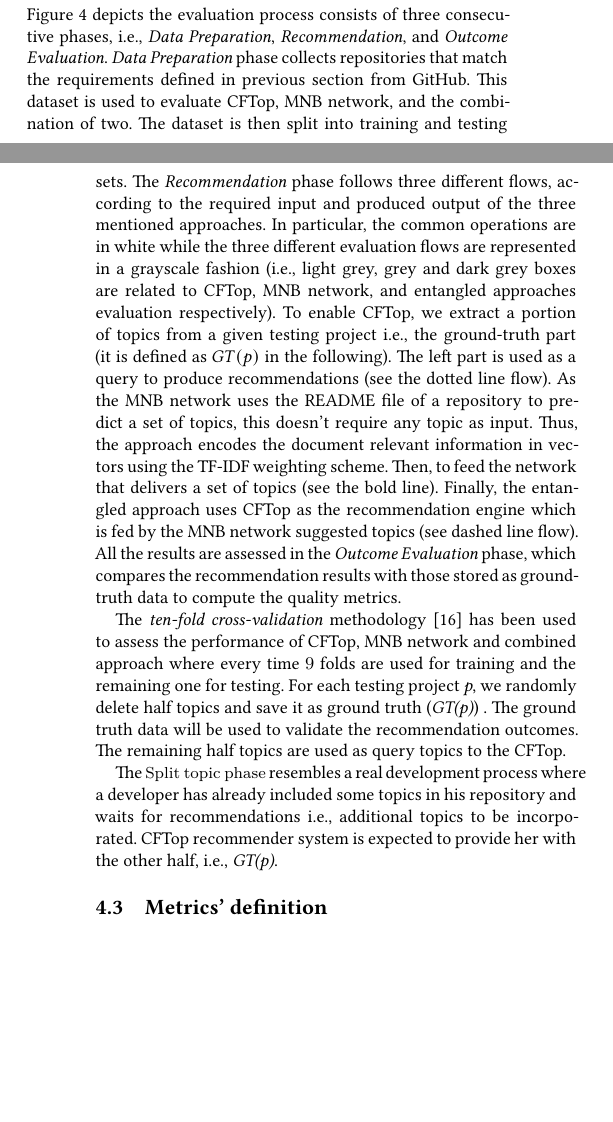
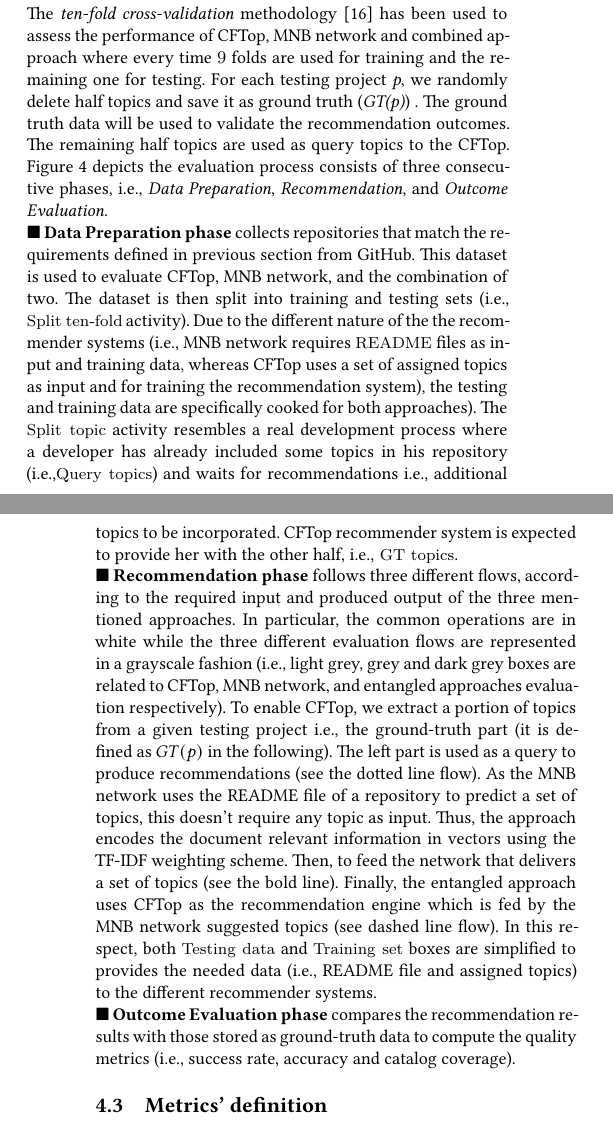
Before and after one commit to MDEGroup/ESEM2020, a LaTeX paper (ESEM2020.tex, which reads src/Evaluation.tex): two parts of the columns of pages 5 and 6 of 10, joined at a grey line, cut so that both start at the same text, the shorter picture padded with empty space. Compiled offline with XeLaTeX.

Commit message:
Section 4.1 and 4.2 have been changed

```diff
--- a/src/Evaluation.tex
+++ b/src/Evaluation.tex
@@ -94,24 +94,33 @@ Due to space issues, we omitted the other datasets although they confirm the dep
 
 %\color{blue}
 \subsection{Evaluation process}\label{sec:methodology-metric}
-
-Figure~\ref{fig:EvaluationProcess} depicts the evaluation process consists of three consecutive phases,~\ie~\emph{Data Preparation},~\emph{Recommendation}, and~\emph{Outcome Evaluation}. \emph{Data Preparation} phase collects repositories that match the requirements defined in previous section from GitHub. This dataset is used to evaluate \CT, \MNB, and the combination of two.
-The dataset is then split into training and testing sets. The
-\emph{Recommendation} phase follows three different flows, according to the required input and produced output of the three mentioned approaches. In particular, the common operations are in white while the three different evaluation flows are represented in a grayscale fashion (\ie light grey, grey and dark grey boxes are related to \CT, \MNB, and entangled approaches evaluation respectively).
-To enable \CT, we extract a portion of topics from a given testing project \ie the ground-truth part (it is defined as $GT(p)$ in the following). The left part is used as a query to produce recommendations (see the dotted line flow). As the \MNB uses the README file of a repository to predict a set of topics, this doesn't require any topic as input. Thus, the approach encodes the document relevant information in vectors using the TF-IDF weighting scheme. Then, to feed the network that delivers a set of topics (see the bold line). Finally, the entangled approach uses \CT as the recommendation engine which is fed by the \MNB suggested topics (see dashed line flow). All the results are assessed in the \emph{Outcome Evaluation} phase, which compares the recommendation results with those stored as ground-truth data to compute the quality metrics.
-
-
 The \emph{ten-fold cross-validation} methodology~\cite{kohavi1995study} has been used to assess the performance of \CT, \MNB and combined approach where every time $9$ folds
 %(each one contains $625$ projects)
 are used for training and the remaining one for testing.
-For each testing project \emph{p}, we randomly delete half topics and save it as ground truth (\emph{GT(p)}) . The ground truth data  will be used to validate the recommendation outcomes. The remaining half topics are used as query topics to the \CT.%, which are called \emph{\textbf{te}}, and serve as input for \code{Similarity Computation} and \code{Recommendation} components.
+For each testing project \emph{p}, we randomly delete half topics and save it as ground truth (\emph{GT(p)}) . The ground truth data  will be used to validate the recommendation outcomes. The remaining half topics are used as query topics to the \CT.
+Figure~\ref{fig:EvaluationProcess} depicts the evaluation process consists of three consecutive phases,~\ie~\emph{Data Preparation},~\emph{Recommendation}, and~\emph{Outcome Evaluation}.
 
-The \code{Split topic phase} resembles a real development process where a developer has already included some topics in his repository and waits for recommendations \ie additional topics to be incorporated. \CT recommender system is expected to provide her with the other half, \ie \emph{GT(p)}.
+\noindent
+$\blacksquare$~\textbf{Data Preparation phase} collects repositories that match the requirements defined in previous section from GitHub. This dataset is used to evaluate \CT, \MNB, and the combination of two.
+The dataset is then split into training and testing sets (\ie \code{ Split ten-fold} activity).
+Due to the different nature of the the recommender systems (\ie \MNB requires \code{README} files as input and training data, whereas \CT uses a set of assigned topics as input and for training the recommendation system), the testing and training data are specifically cooked for both approaches).
+The \code{Split topic} activity resembles a real development process where a developer has already included some topics in his repository (\ie \code{Query topics}) and waits for recommendations \ie additional topics to be incorporated. \CT recommender system is expected to provide her with the other half, \ie \code{ GT topics}.
 
-\subsection{Metrics' definition}
+\noindent
+$\blacksquare$~\textbf{Recommendation phase} follows three different flows, according to the required input and produced output of the three mentioned approaches. In particular, the common operations are in white while the three different evaluation flows are represented in a grayscale fashion (\ie light grey, grey and dark grey boxes are related to \CT, \MNB, and entangled approaches evaluation respectively).
+To enable \CT, we extract a portion of topics from a given testing project \ie the ground-truth part (it is defined as $GT(p)$ in the following). The left part is used as a query to produce recommendations (see the dotted line flow). As the \MNB uses the README file of a repository to predict a set of topics, this doesn't require any topic as input. Thus, the approach encodes the document relevant information in vectors using the TF-IDF weighting scheme. Then, to feed the network that delivers a set of topics (see the bold line). Finally, the entangled approach uses \CT as the recommendation engine which is fed by the \MNB suggested topics (see dashed line flow). In this respect, both \code{Testing data} and \code{Training set} boxes are simplified to provides the needed data (\ie README file and assigned topics) to the different recommender systems.
+
+\noindent
+$\blacksquare$~\textbf{Outcome Evaluation phase} compares the recommendation results with those stored as ground-truth data to compute the quality metrics (\ie success rate, accuracy and catalog coverage).
 
 
-\JDR{Rephrase}There are several metrics available to evaluate a ranked list of recommended items \cite{DBLP:conf/rweb/NoiaO15}. In the scope of this paper, \emph{success rate} \emph{accuracy}, and \emph{catalog coverage} have been used to study the systems' performance as already proposed in \etal~\cite{Robillard:2014:RSS:2631387}
+%, which are called \emph{\textbf{te}}, and serve as input for \code{Similarity Computation} and \code{Recommendation} components.
+
+
+\subsection{Metrics' definition}\label{sec:metrics}
+
+
+\JDR{Rephrase}There are several metrics available to evaluate a ranked list of recommended items \cite{DBLP:conf/rweb/NoiaO15}. In the scope of this paper, \emph{success rate}, \emph{accuracy}, and \emph{catalog coverage} have been used to study the systems' performance as already proposed in \etal~\cite{Robillard:2014:RSS:2631387}
 
 
 % and other studies~\cite{6671293},\cite{Nguyen:2015:ESP:2740908.2742141}.
```
Also changed, not shown: ESEM2020.tex (+1 -1 lines), ESEM2020.pdf, figs/evaluationCF.pdf, figs/evaluationCF_old.pdf (added), src/Evaluation.tex (6 more changed lines).
